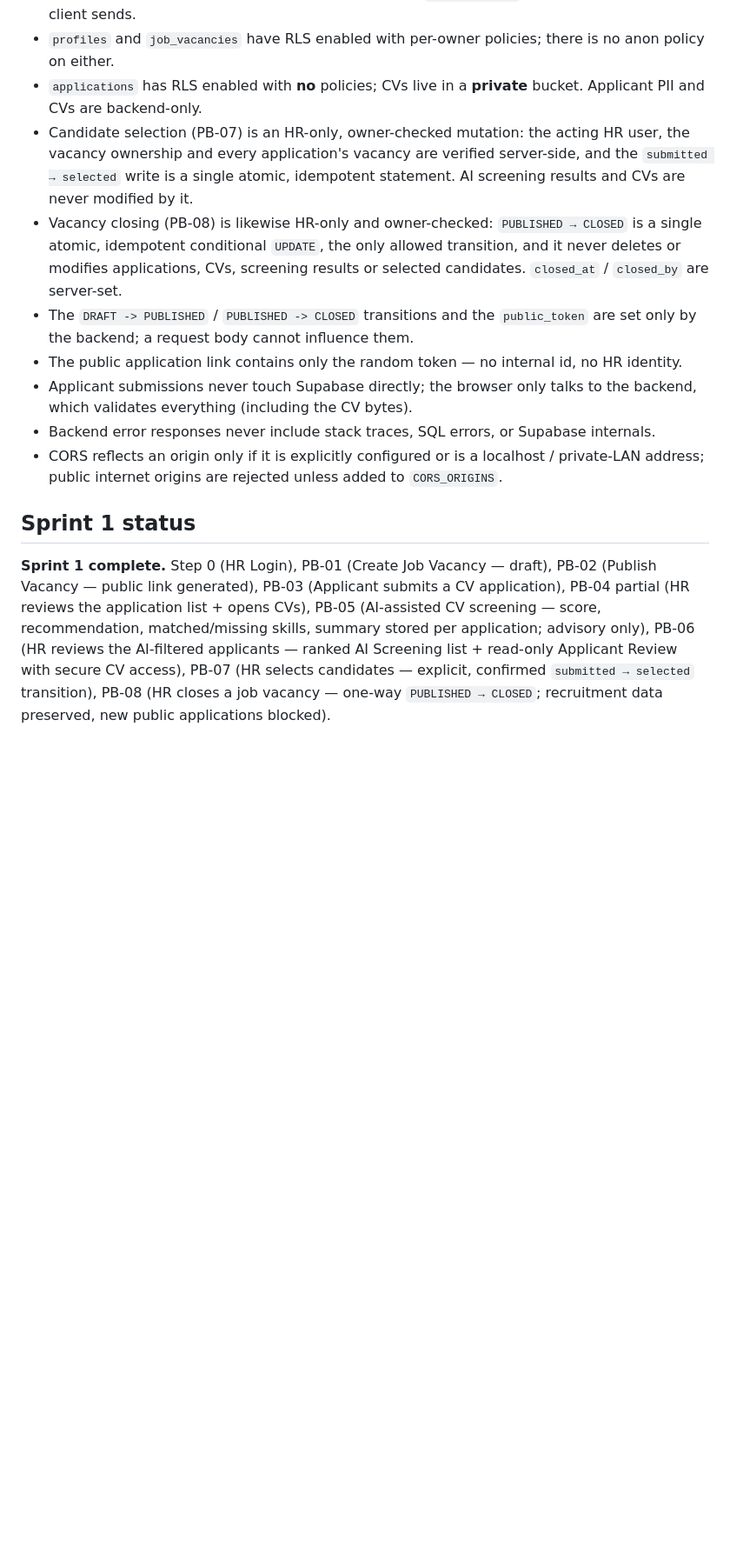
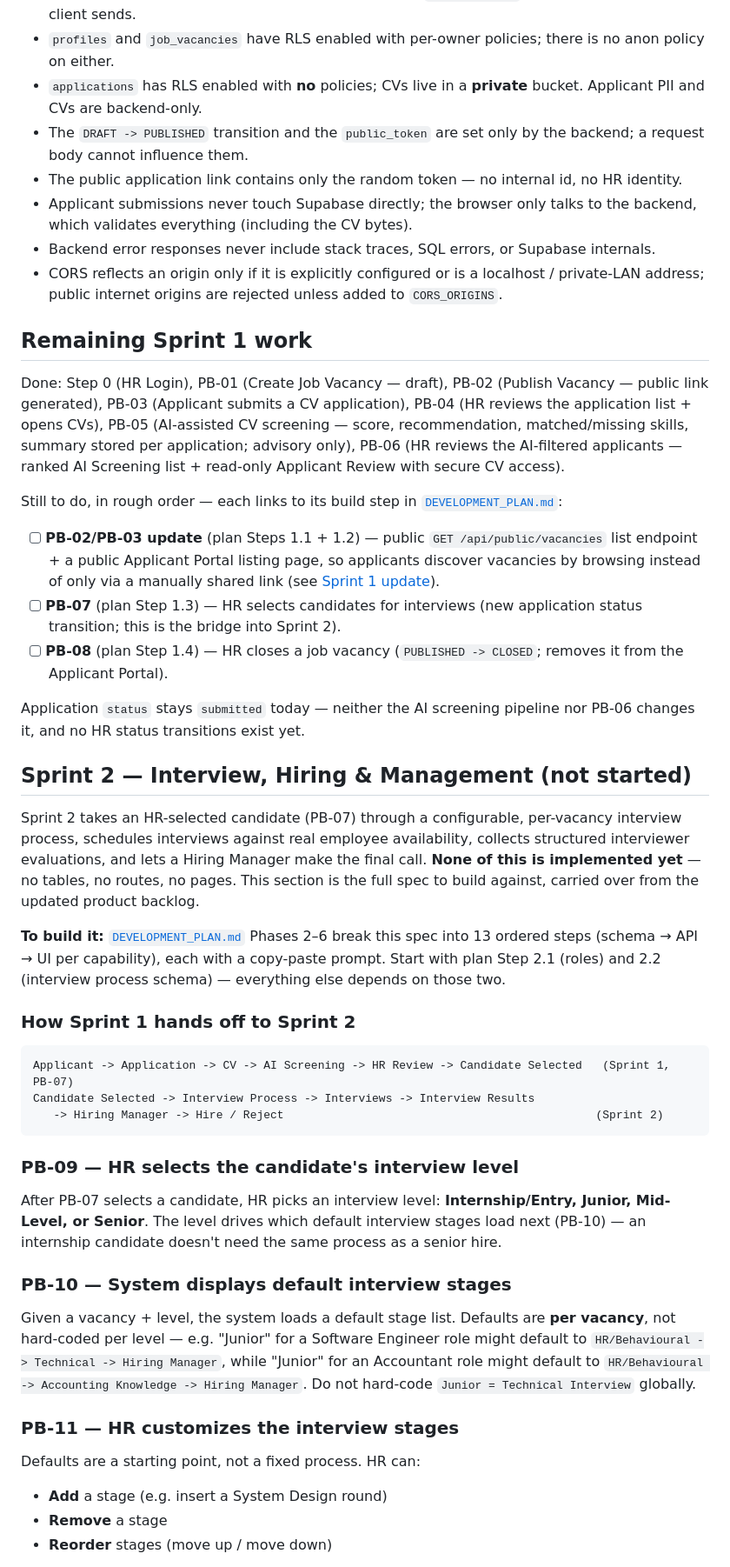
Before and after one commit to AnujaInduthara/Altrium-project, a Markdown page: README.md, the part around one of its changes. Shown at 87% size. GitHub-like rendering; blank space fills up the shorter version.

Commit message:
docs: update README to reflect PB-07 and PB-08 are not yet implemented

````diff
--- a/README.md
+++ b/README.md
@@ -982,24 +804,79 @@ There is nothing machine-specific to change:
 - HR authorization is decided server-side by looking up `profiles.role`, not from anything the client sends.
 - `profiles` and `job_vacancies` have RLS enabled with per-owner policies; there is no anon policy on either.
 - `applications` has RLS enabled with **no** policies; CVs live in a **private** bucket. Applicant PII and CVs are backend-only.
-- Candidate selection (PB-07) is an HR-only, owner-checked mutation: the acting HR user, the vacancy ownership and every application's vacancy are verified server-side, and the `submitted → selected` write is a single atomic, idempotent statement. AI screening results and CVs are never modified by it.
-- Vacancy closing (PB-08) is likewise HR-only and owner-checked: `PUBLISHED → CLOSED` is a single atomic, idempotent conditional `UPDATE`, the only allowed transition, and it never deletes or modifies applications, CVs, screening results or selected candidates. `closed_at` / `closed_by` are server-set.
-- The `DRAFT -> PUBLISHED` / `PUBLISHED -> CLOSED` transitions and the `public_token` are set only by the backend; a request body cannot influence them.
+- The `DRAFT -> PUBLISHED` transition and the `public_token` are set only by the backend; a request body cannot influence them.
 - The public application link contains only the random token — no internal id, no HR identity.
 - Applicant submissions never touch Supabase directly; the browser only talks to the backend, which validates everything (including the CV bytes).
 - Backend error responses never include stack traces, SQL errors, or Supabase internals.
 - CORS reflects an origin only if it is explicitly configured or is a localhost / private-LAN address; public internet origins are rejected unless added to `CORS_ORIGINS`.
 
-## Sprint 1 status
+## Remaining Sprint 1 work
 
-**Sprint 1 complete.** Step 0 (HR Login), PB-01 (Create Job Vacancy — draft),
-PB-02 (Publish Vacancy — public link generated), PB-03 (Applicant submits a CV
-application), PB-04 partial (HR reviews the application list + opens CVs), PB-05
-(AI-assisted CV screening — score, recommendation, matched/missing skills,
-summary stored per application; advisory only), PB-06 (HR reviews the
-AI-filtered applicants — ranked AI Screening list + read-only Applicant Review
-with secure CV access), PB-07 (HR selects candidates — explicit, confirmed
-`submitted → selected` transition), PB-08 (HR closes a job vacancy — one-way
-`PUBLISHED → CLOSED`; recruitment data preserved, new public applications
-blocked).
+Done: Step 0 (HR Login), PB-01 (Create Job Vacancy — draft), PB-02 (Publish
+Vacancy — public link generated), PB-03 (Applicant submits a CV application),
+PB-04 (HR reviews the application list + opens CVs), PB-05 (AI-assisted
+CV screening — score, recommendation, matched/missing skills, summary stored per
+application; advisory only), PB-06 (HR reviews the AI-filtered applicants —
+ranked AI Screening list + read-only Applicant Review with secure CV access).
 
+Still to do, in rough order — each links to its build step in
+[`DEVELOPMENT_PLAN.md`](DEVELOPMENT_PLAN.md):
+
+- [ ] **PB-02/PB-03 update** (plan Steps 1.1 + 1.2) — public `GET /api/public/vacancies` list
+  endpoint + a public Applicant Portal listing page, so applicants discover
+  vacancies by browsing instead of only via a manually shared link (see
+  [Sprint 1 update](#sprint-1-update--public-applicant-portal)).
+- [ ] **PB-07** (plan Step 1.3) — HR selects candidates for interviews (new
+  application status transition; this is the bridge into Sprint 2).
+- [ ] **PB-08** (plan Step 1.4) — HR closes a job vacancy (`PUBLISHED ->
+  CLOSED`; removes it from the Applicant Portal).
+
+Application `status` stays `submitted` today — neither the AI screening
+pipeline nor PB-06 changes it, and no HR status transitions exist yet.
+
+## Sprint 2 — Interview, Hiring & Management (not started)
+
+Sprint 2 takes an HR-selected candidate (PB-07) through a configurable,
+per-vacancy interview process, schedules interviews against real employee
+availability, collects structured interviewer evaluations, and lets a Hiring
+Manager make the final call. **None of this is implemented yet** — no tables,
+no routes, no pages. This section is the full spec to build against, carried
+over from the updated product backlog.
+
+**To build it:** [`DEVELOPMENT_PLAN.md`](DEVELOPMENT_PLAN.md) Phases 2–6 break
+this spec into 13 ordered steps (schema → API → UI per capability), each with a
+copy-paste prompt. Start with plan Step 2.1 (roles) and 2.2 (interview process
+schema) — everything else depends on those two.
+
+### How Sprint 1 hands off to Sprint 2
+
+```
+Applicant -> Application -> CV -> AI Screening -> HR Review -> Candidate Selected   (Sprint 1, PB-07)
+Candidate Selected -> Interview Process -> Interviews -> Interview Results
+   -> Hiring Manager -> Hire / Reject                                              (Sprint 2)
+```
+
+### PB-09 — HR selects the candidate's interview level
+
+After PB-07 selects a candidate, HR picks an interview level:
+**Internship/Entry, Junior, Mid-Level, or Senior**. The level drives which
+default interview stages load next (PB-10) — an internship candidate doesn't
+need the same process as a senior hire.
+
+### PB-10 — System displays default interview stages
+
+Given a vacancy + level, the system loads a default stage list. Defaults are
+**per vacancy**, not hard-coded per level — e.g. "Junior" for a Software
+Engineer role might default to `HR/Behavioural -> Technical -> Hiring
+Manager`, while "Junior" for an Accountant role might default to
+`HR/Behavioural -> Accounting Knowledge -> Hiring Manager`. Do not hard-code
+`Junior = Technical Interview` globally.
+
+### PB-11 — HR customizes the interview stages
+
+Defaults are a starting point, not a fixed process. HR can:
+
+- **Add** a stage (e.g. insert a System Design round)
+- **Remove** a stage
+- **Reorder** stages (move up / move down)
+
````
Also changed, not shown: other parts of README.md (+168 -197 lines).
